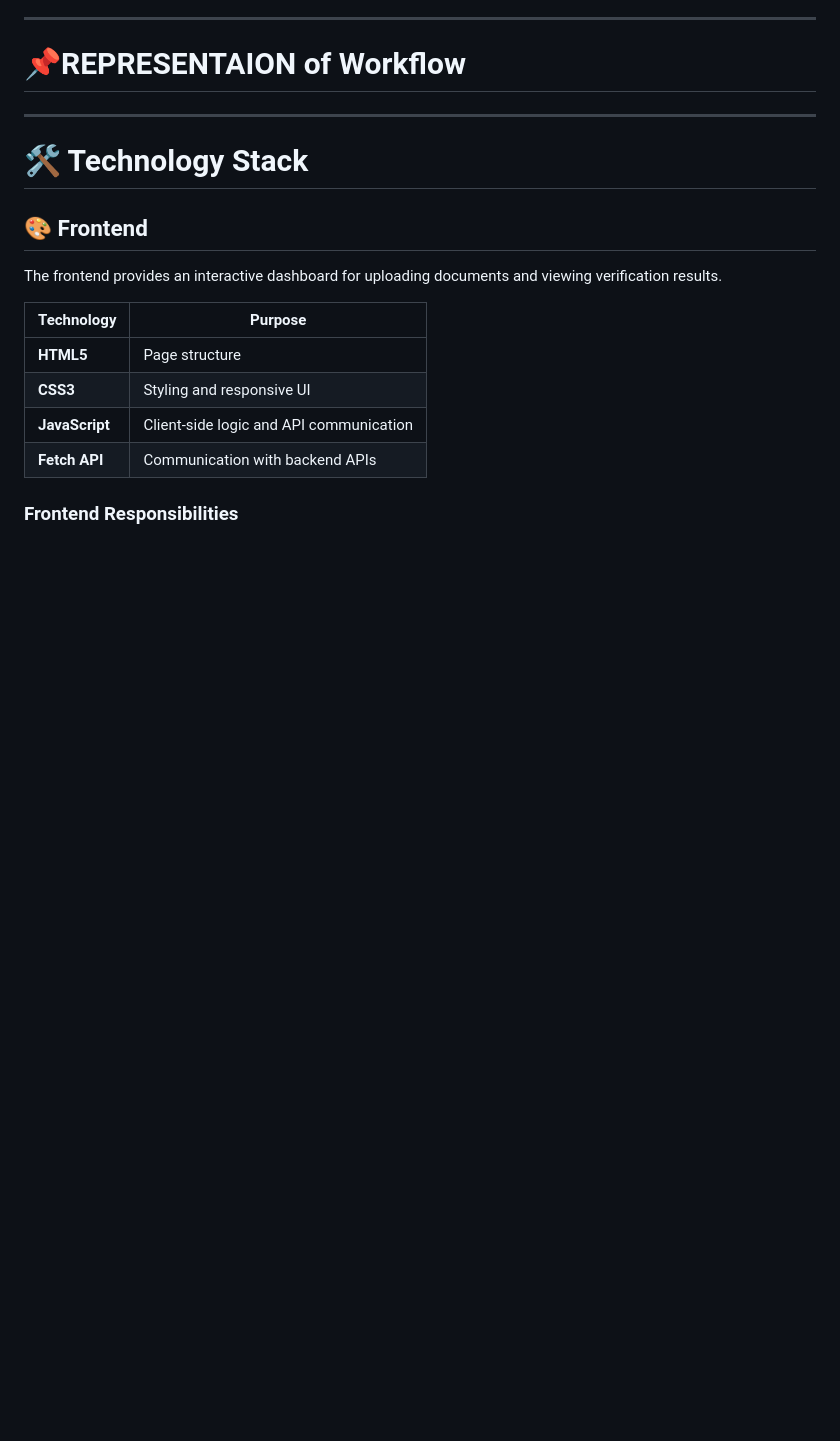
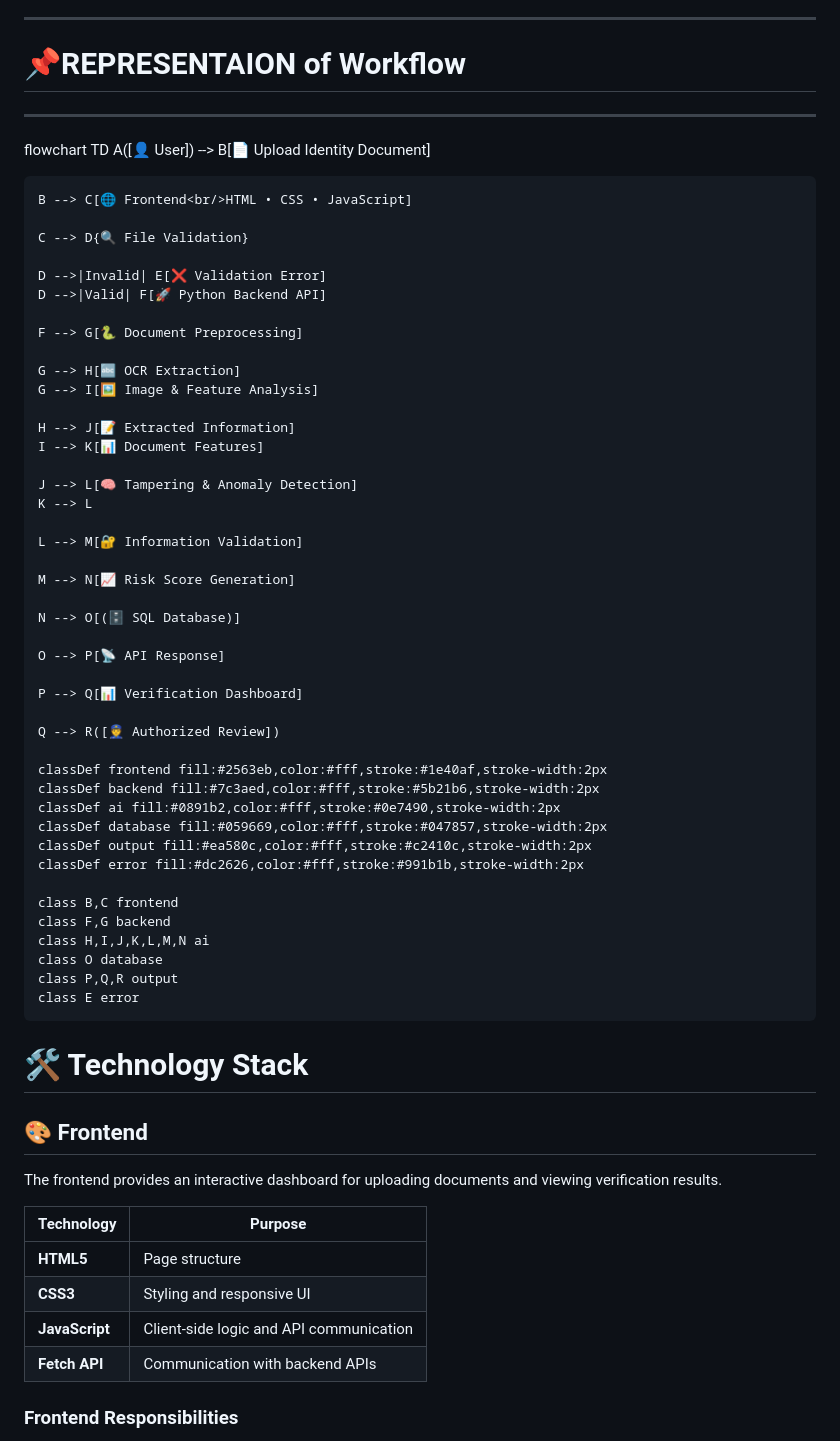
Before and after one commit to avijitpradhan18/Bytebeaters-Suraksha, a Markdown page: README.md, the part around one of its changes. Drawn GitHub-style; blank space fills up the shorter version.

```diff
--- a/README.md
+++ b/README.md
@@ -196,6 +194,53 @@ Certificate Number
  # 📌REPRESENTAION of Workflow
 
 ---
+flowchart TD
+    A([👤 User]) --> B[📄 Upload Identity Document]
+
+    B --> C[🌐 Frontend<br/>HTML • CSS • JavaScript]
+
+    C --> D{🔍 File Validation}
+
+    D -->|Invalid| E[❌ Validation Error]
+    D -->|Valid| F[🚀 Python Backend API]
+
+    F --> G[🐍 Document Preprocessing]
+
+    G --> H[🔤 OCR Extraction]
+    G --> I[🖼️ Image & Feature Analysis]
+
+    H --> J[📝 Extracted Information]
+    I --> K[📊 Document Features]
+
+    J --> L[🧠 Tampering & Anomaly Detection]
+    K --> L
+
+    L --> M[🔐 Information Validation]
+
+    M --> N[📈 Risk Score Generation]
+
+    N --> O[(🗄️ SQL Database)]
+
+    O --> P[📡 API Response]
+
+    P --> Q[📊 Verification Dashboard]
+
+    Q --> R([👮 Authorized Review])
+
+    classDef frontend fill:#2563eb,color:#fff,stroke:#1e40af,stroke-width:2px
+    classDef backend fill:#7c3aed,color:#fff,stroke:#5b21b6,stroke-width:2px
+    classDef ai fill:#0891b2,color:#fff,stroke:#0e7490,stroke-width:2px
+    classDef database fill:#059669,color:#fff,stroke:#047857,stroke-width:2px
+    classDef output fill:#ea580c,color:#fff,stroke:#c2410c,stroke-width:2px
+    classDef error fill:#dc2626,color:#fff,stroke:#991b1b,stroke-width:2px
+
+    class B,C frontend
+    class F,G backend
+    class H,I,J,K,L,M,N ai
+    class O database
+    class P,Q,R output
+    class E error
+
 
  # 🛠️ Technology Stack
 
```
Also changed, not shown: other parts of README.md (+0 -2 lines).
